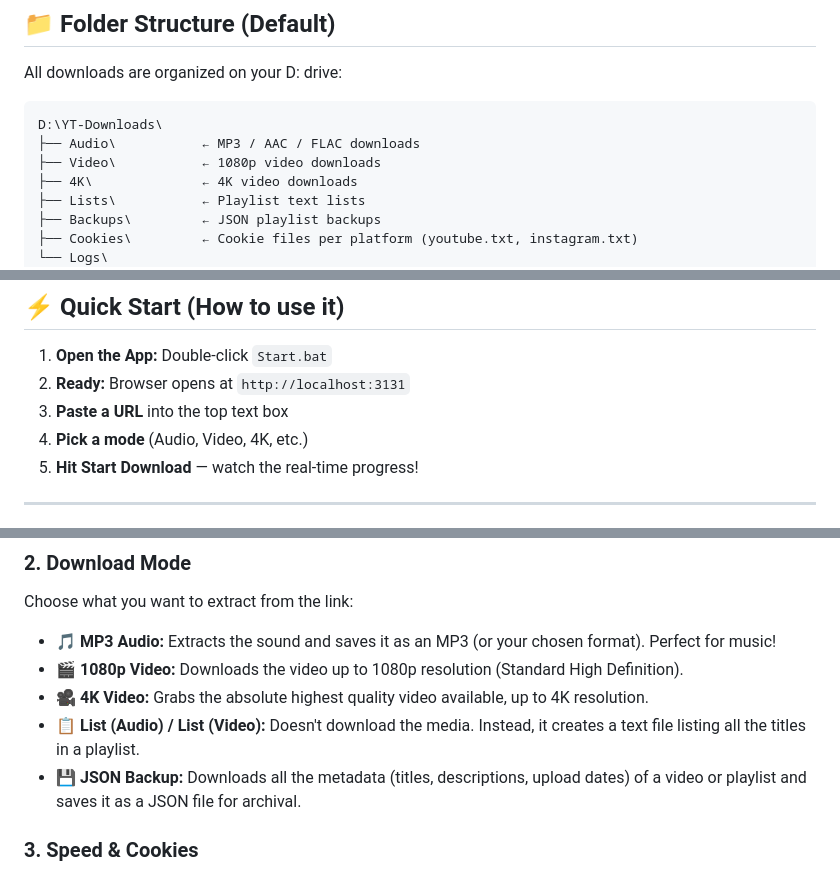
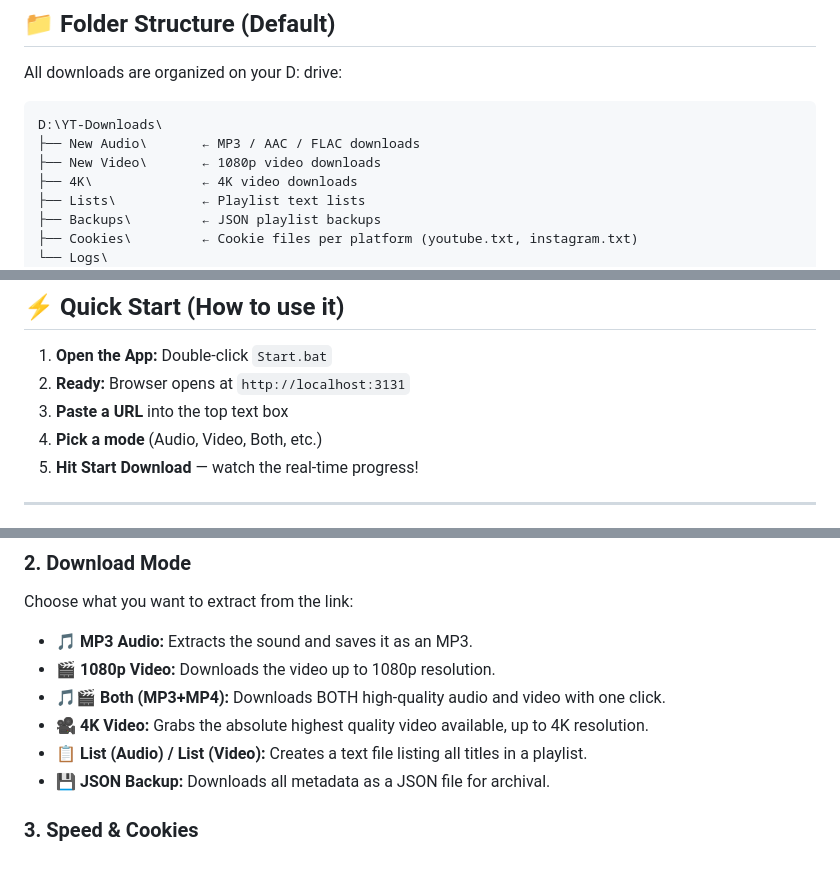
Before and after one commit to rohan836/YT-Downloader, a Markdown page: README.md, 3 parts joined by grey strips. GitHub-like rendering.

Commit message:
Update README.md with new folder names and Both mode

````diff
--- a/README.md
+++ b/README.md
@@ -75,8 +75,8 @@ All downloads are organized on your D: drive:
 
 ```
 D:\YT-Downloads\
-├── Audio\           ← MP3 / AAC / FLAC downloads
-├── Video\           ← 1080p video downloads
+├── New Audio\       ← MP3 / AAC / FLAC downloads
+├── New Video\       ← 1080p video downloads
 ├── 4K\              ← 4K video downloads
 ├── Lists\           ← Playlist text lists
 ├── Backups\         ← JSON playlist backups
@@ -95,7 +95,7 @@ D:\YT-Downloads\
 1. **Open the App:** Double-click `Start.bat`
 2. **Ready:** Browser opens at `http://localhost:3131`
 3. **Paste a URL** into the top text box
-4. **Pick a mode** (Audio, Video, 4K, etc.)
+4. **Pick a mode** (Audio, Video, Both, etc.)
 5. **Hit Start Download** — watch the real-time progress!
 
 ---
@@ -115,11 +115,12 @@ This is where the magic starts. Just copy the link of the video or playlist from
 
 ### 2. Download Mode
 Choose what you want to extract from the link:
-- 🎵 **MP3 Audio:** Extracts the sound and saves it as an MP3 (or your chosen format). Perfect for music!
-- 🎬 **1080p Video:** Downloads the video up to 1080p resolution (Standard High Definition).
+- 🎵 **MP3 Audio:** Extracts the sound and saves it as an MP3.
+- 🎬 **1080p Video:** Downloads the video up to 1080p resolution.
+- 🎵🎬 **Both (MP3+MP4):** Downloads BOTH high-quality audio and video with one click.
 - 🎥 **4K Video:** Grabs the absolute highest quality video available, up to 4K resolution.
-- 📋 **List (Audio) / List (Video):** Doesn't download the media. Instead, it creates a text file listing all the titles in a playlist.
-- 💾 **JSON Backup:** Downloads all the metadata (titles, descriptions, upload dates) of a video or playlist and saves it as a JSON file for archival.
+- 📋 **List (Audio) / List (Video):** Creates a text file listing all titles in a playlist.
+- 💾 **JSON Backup:** Downloads all metadata as a JSON file for archival.
 
 ### 3. Speed & Cookies
 - **Speed:**
````
